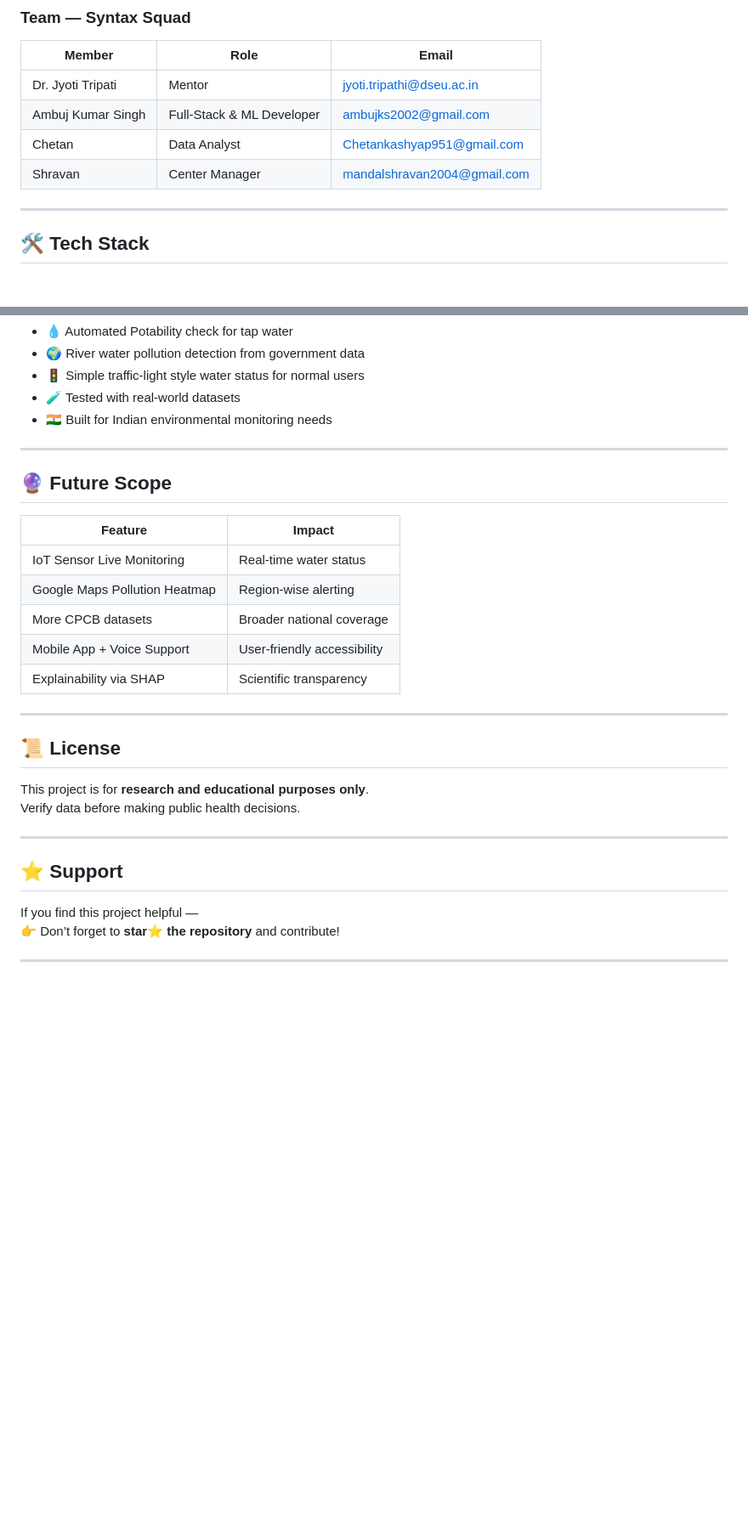
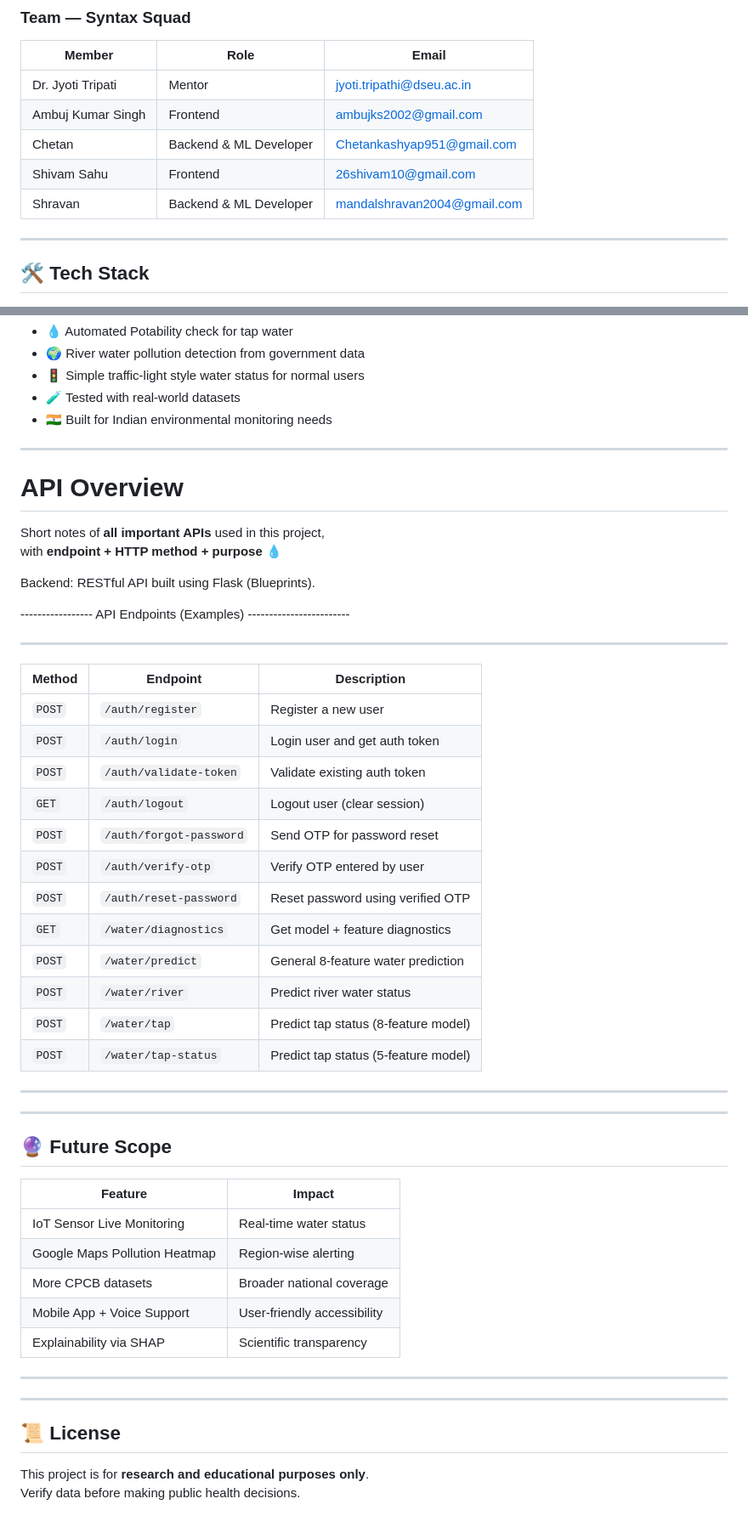
Before and after one commit to KASHYAPCHETAN438/Water-Pollution-Prediction, a Markdown page: README.md, 2 parts joined by grey strips. Shown at 85% size. GitHub-like rendering; blank space fills up the shorter version.

Commit message:
Readme
Updated team member roles and added API overview section with endpoints.

```diff
--- a/README.md
+++ b/README.md
@@ -14,9 +14,10 @@ This project supports environmental safety by enabling early awareness of water
 | Member | Role | Email |
 |--------|------|-------|
 | Dr. Jyoti Tripati | Mentor | jyoti.tripathi@dseu.ac.in |
-| Ambuj Kumar Singh  | Full-Stack & ML Developer | ambujks2002@gmail.com |
-| Chetan | Data Analyst | Chetankashyap951@gmail.com |
-| Shravan | Center Manager | mandalshravan2004@gmail.com |
+| Ambuj Kumar Singh  |Frontend | ambujks2002@gmail.com |
+| Chetan | Backend & ML Developer | Chetankashyap951@gmail.com |
+| Shivam Sahu | Frontend | 26shivam10@gmail.com |
+| Shravan | Backend & ML Developer | mandalshravan2004@gmail.com |
 
 
 ---
@@ -177,6 +178,36 @@ These insights ensure the model is **reliable** & **accurate** for real usage.
 
 ---
 
+#  API Overview
+
+Short notes of **all important APIs** used in this project,
+with **endpoint + HTTP method + purpose** 💧
+
+
+Backend: RESTful API built using Flask (Blueprints).
+
+----------------- API Endpoints (Examples) ------------------------
+
+------------------------------------------------------------------------------
+| Method | Endpoint                     | Description                          |
+|--------|------------------------------|--------------------------------------|
+| `POST` | `/auth/register`             | Register a new user                  |
+| `POST` | `/auth/login`                | Login user and get auth token        |
+| `POST` | `/auth/validate-token`       | Validate existing auth token         |
+| `GET`  | `/auth/logout`               | Logout user (clear session)          |
+| `POST` | `/auth/forgot-password`      | Send OTP for password reset          |
+| `POST` | `/auth/verify-otp`           | Verify OTP entered by user           |
+| `POST` | `/auth/reset-password`       | Reset password using verified OTP    |
+| `GET`  | `/water/diagnostics`         | Get model + feature diagnostics      |
+| `POST` | `/water/predict`             | General 8-feature water prediction   |
+| `POST` | `/water/river`               | Predict river water status           |
+| `POST` | `/water/tap`                 | Predict tap status (8-feature model) |
+| `POST` | `/water/tap-status`          | Predict tap status (5-feature model) |
+------------------------------------------------------------------------------
+
+
+---
+
 ## 🔮 Future Scope
 
 | Feature | Impact |
@@ -191,16 +222,13 @@ These insights ensure the model is **reliable** & **accurate** for real usage.
 
 
 
+
+
+
+
+
+---
 ## 📜 License
 
 This project is for **research and educational purposes only**.
 Verify data before making public health decisions.
-
----
-
-## ⭐ Support
-
-If you find this project helpful —
-👉 Don’t forget to **star⭐ the repository** and contribute!
-
----
```
